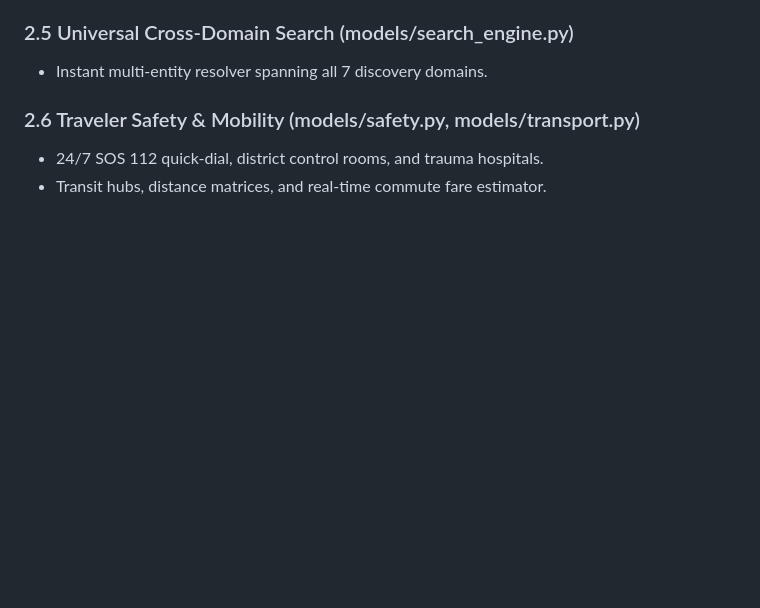
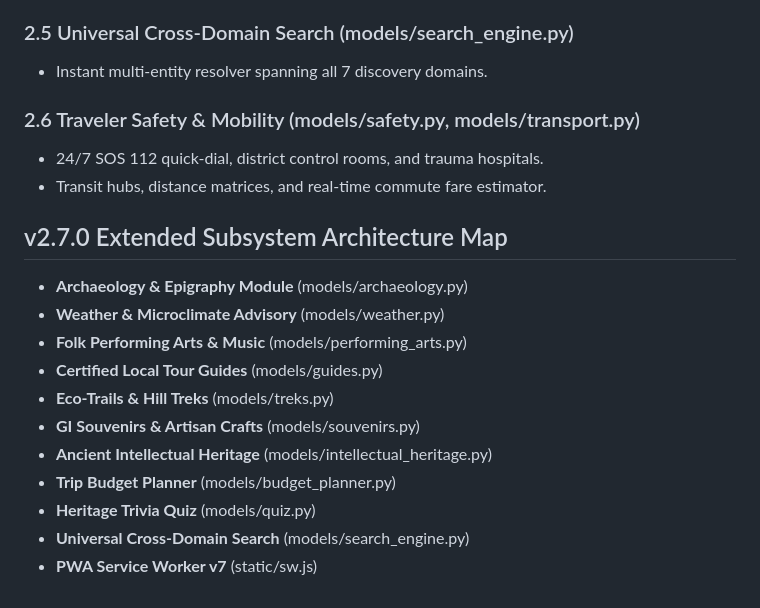
Before and after one commit to mrakarshmehta/tejas26-singularity, a Markdown page: docs/Architecture.md, the part around the change. Drawn GitHub-style; blank space fills up the shorter version.

Commit message:
docs(architecture): update system architecture blueprint and subsystem map

```diff
--- a/docs/Architecture.md
+++ b/docs/Architecture.md
@@ -61,3 +61,16 @@ HiddenYatra is a modern, responsive web application and PWA dedicated to uncover
 ### 2.6 Traveler Safety & Mobility (models/safety.py, models/transport.py)
 - 24/7 SOS 112 quick-dial, district control rooms, and trauma hospitals.
 - Transit hubs, distance matrices, and real-time commute fare estimator.
+## v2.7.0 Extended Subsystem Architecture Map
+
+- **Archaeology & Epigraphy Module** (models/archaeology.py)
+- **Weather & Microclimate Advisory** (models/weather.py)
+- **Folk Performing Arts & Music** (models/performing_arts.py)
+- **Certified Local Tour Guides** (models/guides.py)
+- **Eco-Trails & Hill Treks** (models/treks.py)
+- **GI Souvenirs & Artisan Crafts** (models/souvenirs.py)
+- **Ancient Intellectual Heritage** (models/intellectual_heritage.py)
+- **Trip Budget Planner** (models/budget_planner.py)
+- **Heritage Trivia Quiz** (models/quiz.py)
+- **Universal Cross-Domain Search** (models/search_engine.py)
+- **PWA Service Worker v7** (static/sw.js)
```
